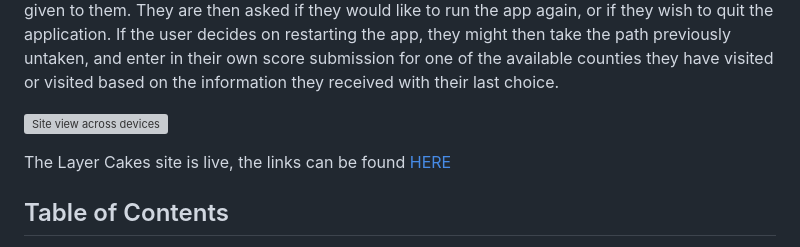
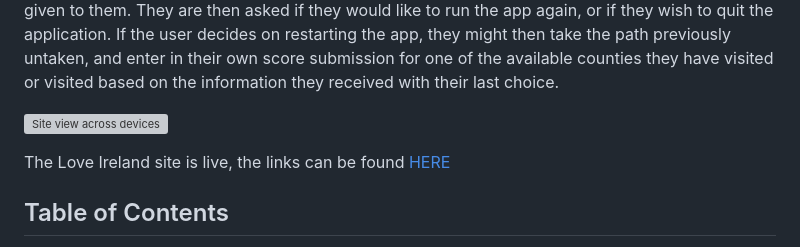
Before and after one commit to JordanKingVeoxyl/project-3, a Markdown page: README.md, the part around the change. Drawn GitHub-style; grey boxes are pictures that could not be loaded.

```diff
--- a/README.md
+++ b/README.md
@@ -4,7 +4,7 @@ Love Ireland is an application that educates people on tour guide routes for spe
 
 ![Site view across devices](assets/images/readme-amiresponsive.png)
 
-The Layer Cakes site is live, the links can be found [HERE](https://love-ireland.herokuapp.com/)
+The Love Ireland site is live, the links can be found [HERE](https://love-ireland.herokuapp.com/)
 
 
 ## Table of Contents
```
